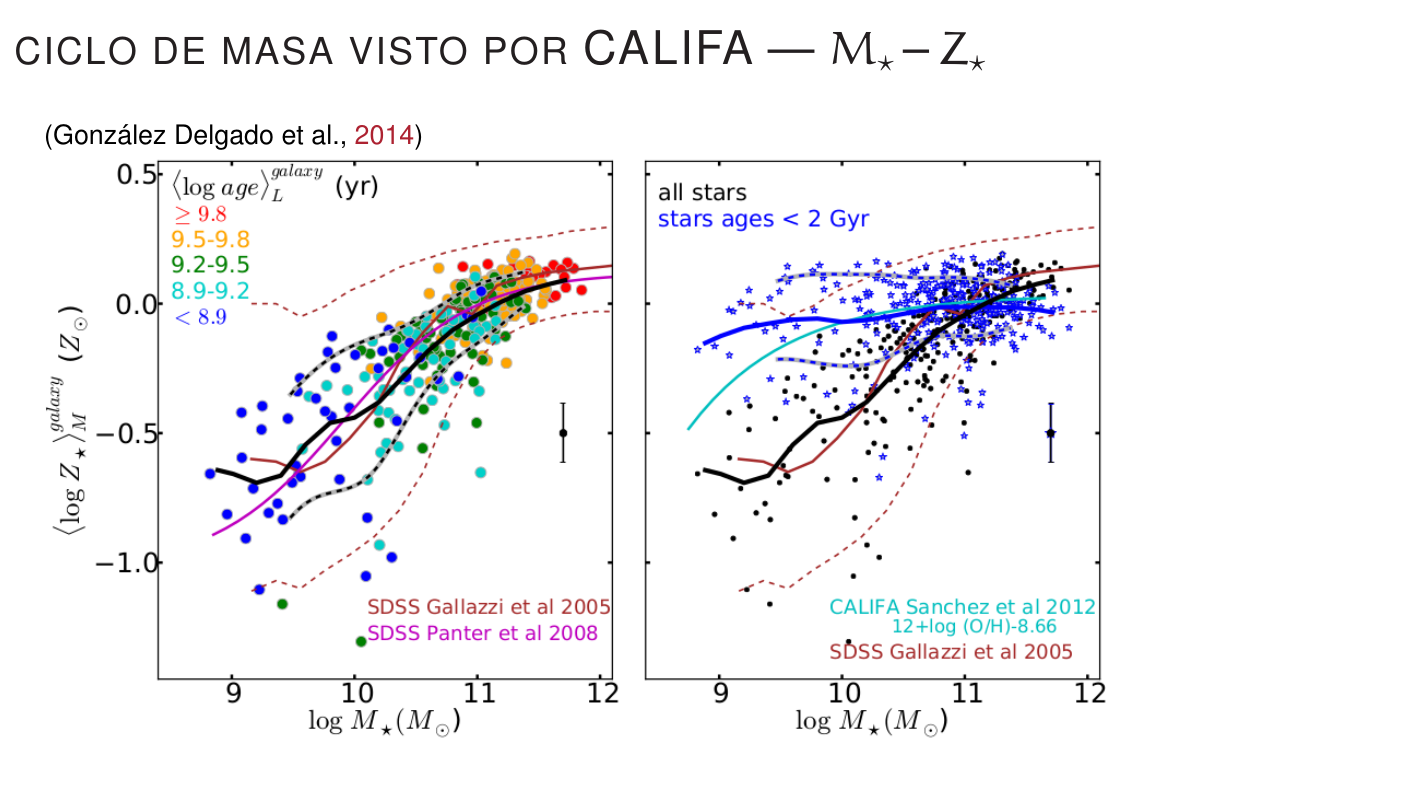
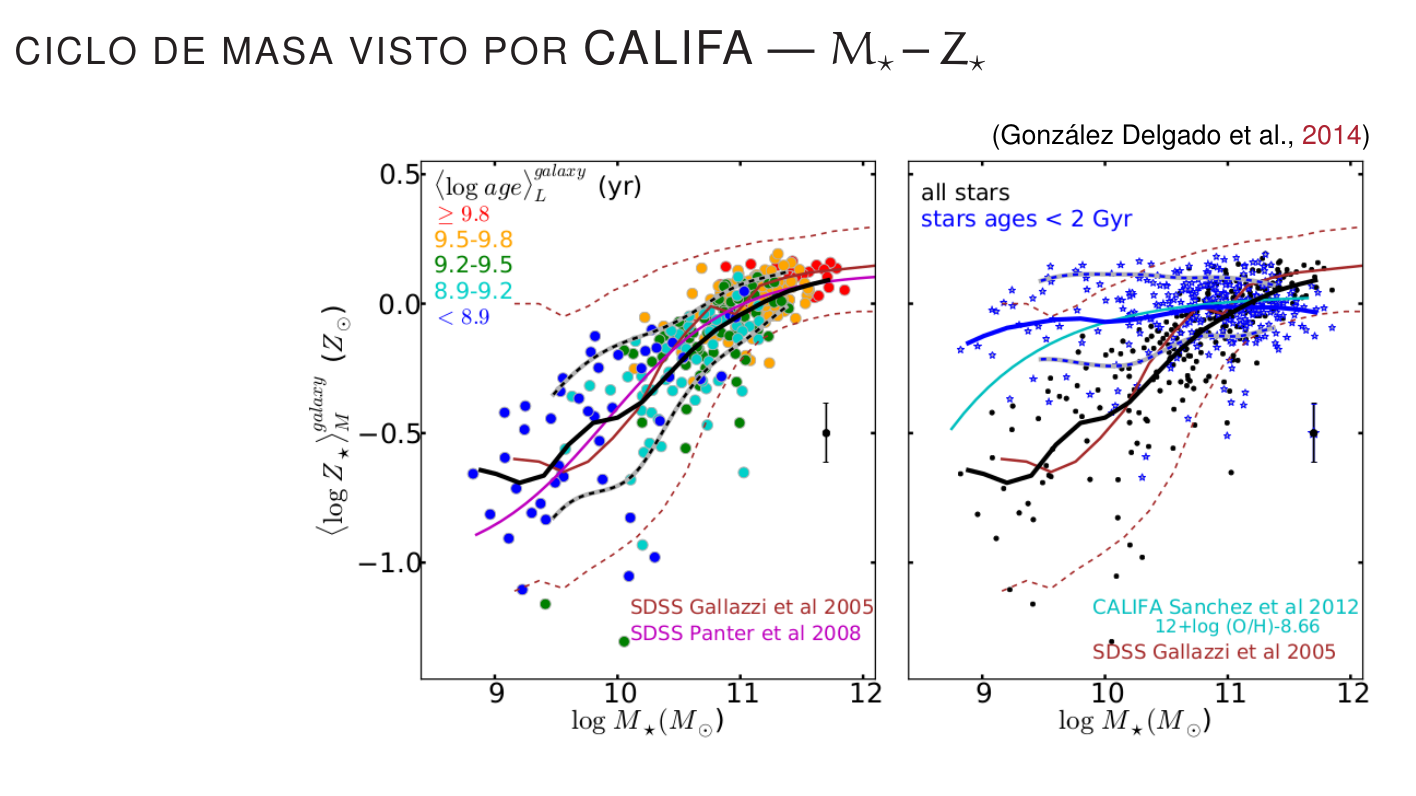
Before and after one commit to ajmejia/1st-phd-seminar, a LaTeX poster (pres.tex): page 41 of 62. Compiled offline with pdfLaTeX.

```diff
--- a/pres.tex
+++ b/pres.tex
@@ -905,7 +905,7 @@
 % formación estelar reciente donde el reciclaje ocurre en una escala de tiempo muy corta.
 % Fig. 1 Gonzalez+2014b
 \begin{figure}
-\flushleft\citep{Gonzalez2014b}
+\flushright\citep{Gonzalez2014b}
 \includegraphics[scale=0.7]{img/gonzalez2014b-1}
 \end{figure}
 \end{frame}
```
